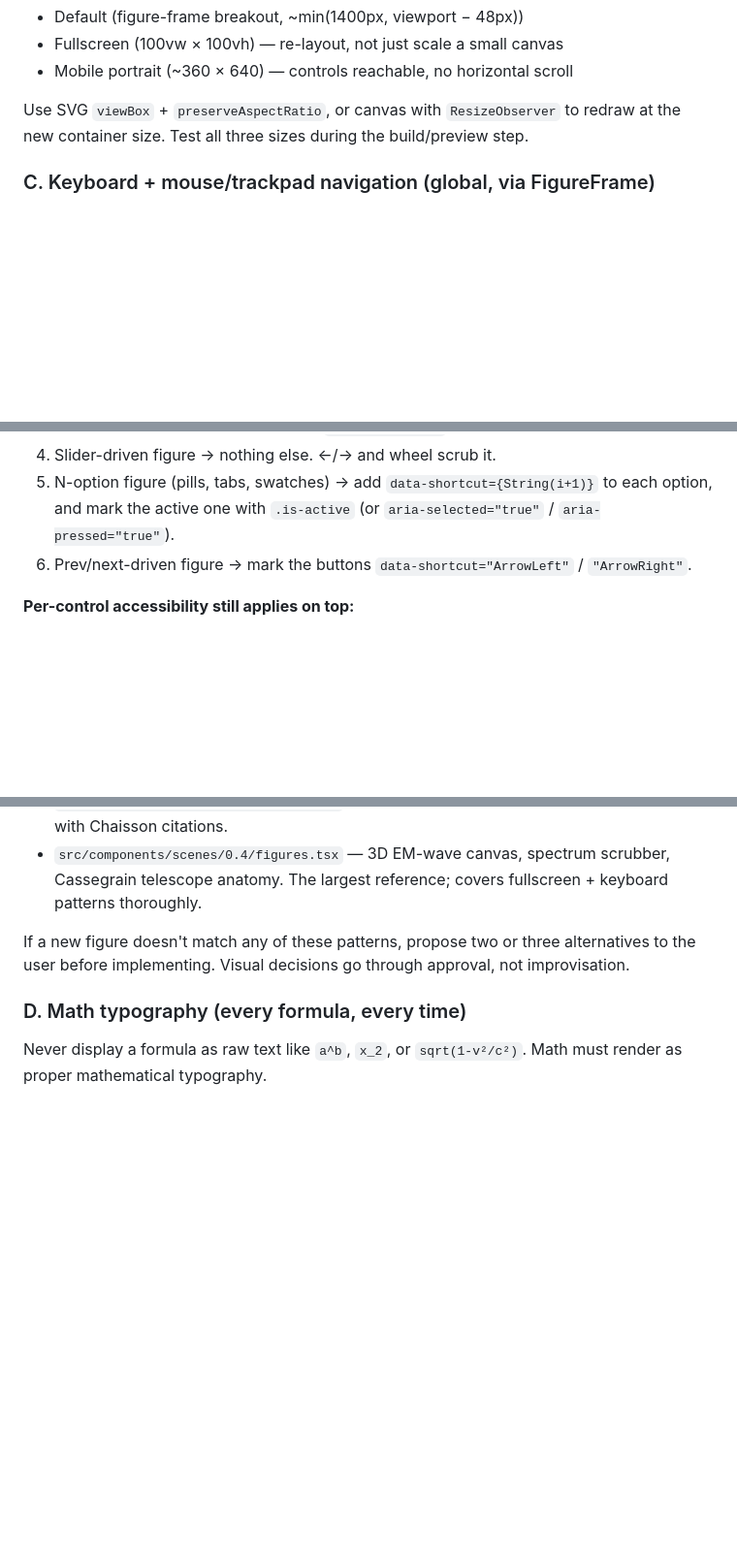
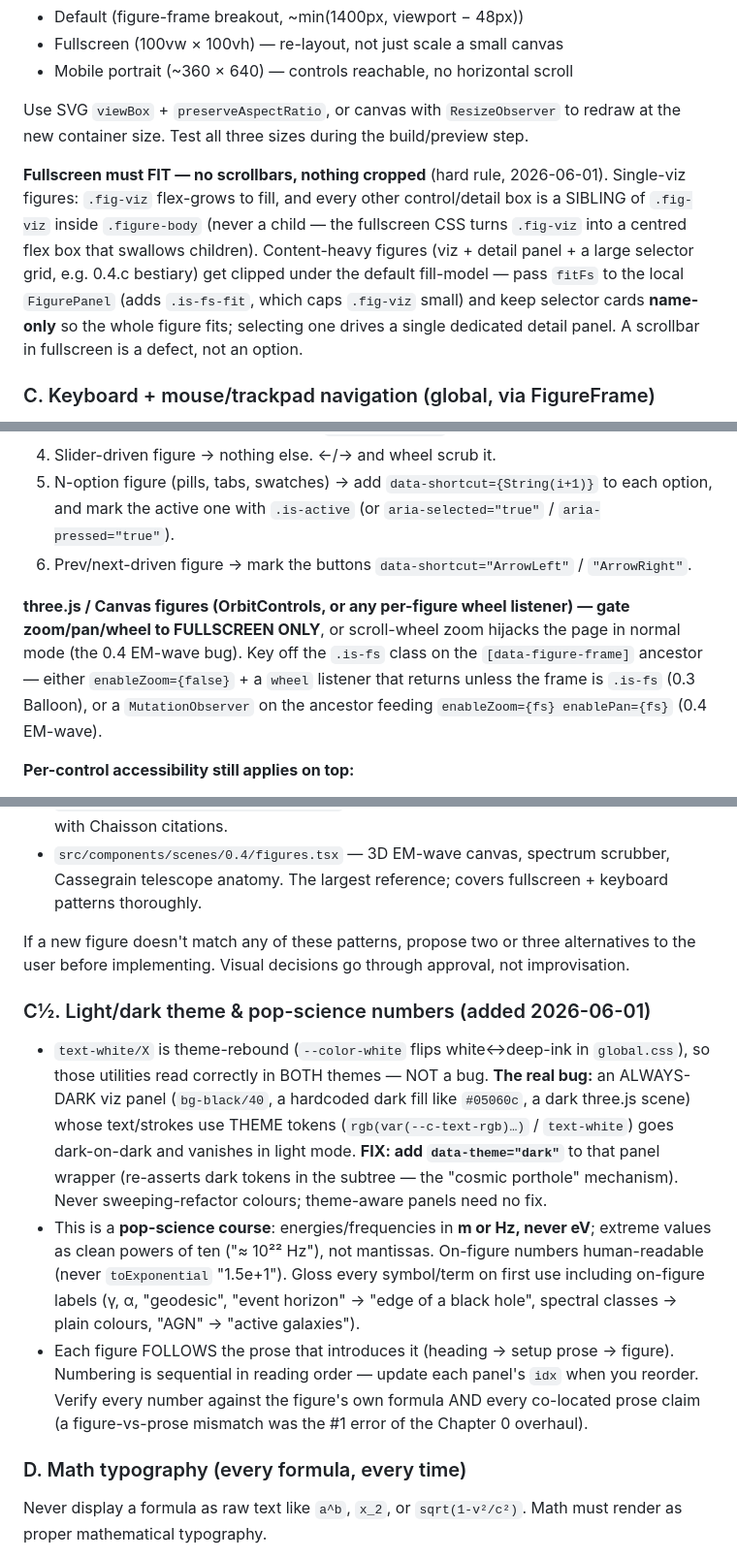
Before and after one commit to cassaiub/ast100, a Markdown page: LECTURE-AUTHORING.md, 3 parts joined by grey strips. Shown at 97% size. GitHub-like rendering; blank space fills up the shorter version.

Commit message:
docs: lock in Chapter 0 interactive-figure conventions
Capture the figure rules established during the Chapter 0 overhaul into
both skills + the deep reference, so Chapter 1 (and 2–7) hold the same bar:

- ast100-edit/SKILL.md: new authoritative "Interactive-figure contract"
  section (navigation incl. three.js wheel-gating to fullscreen;
  fullscreen-must-FIT/no-scrollbars via fitFs; light-theme data-theme="dark"
  on always-dark panels; m/Hz-not-eV + human-readable on-figure numbers;
  figure-follows-prose + reading-order numbering; verify-with-screenshots +
  dev-server stale-module restart). Nuanced the stale "fullscreen ==
  enlarged normal" wording.
- ast100-create/SKILL.md + LECTURE-AUTHORING.md §4½: mirrored the same
  rules (fullscreen-fit, three.js gating, light/dark + pop-units).

Docs only — not part of dist/, so no live-site change.

Co-Authored-By: Claude Opus 4.8 (1M context) <noreply@anthropic.com>

```diff
--- a/LECTURE-AUTHORING.md
+++ b/LECTURE-AUTHORING.md
@@ -292,6 +292,17 @@ Use SVG `viewBox` + `preserveAspectRatio`, or canvas with
 `ResizeObserver` to redraw at the new container size. Test all three
 sizes during the build/preview step.
 
+**Fullscreen must FIT — no scrollbars, nothing cropped** (hard rule,
+2026-06-01). Single-viz figures: `.fig-viz` flex-grows to fill, and every
+other control/detail box is a SIBLING of `.fig-viz` inside `.figure-body`
+(never a child — the fullscreen CSS turns `.fig-viz` into a centred flex
+box that swallows children). Content-heavy figures (viz + detail panel +
+a large selector grid, e.g. 0.4.c bestiary) get clipped under the default
+fill-model — pass `fitFs` to the local `FigurePanel` (adds `.is-fs-fit`,
+which caps `.fig-viz` small) and keep selector cards **name-only** so the
+whole figure fits; selecting one drives a single dedicated detail panel. A
+scrollbar in fullscreen is a defect, not an option.
+
 ### C. Keyboard + mouse/trackpad navigation (global, via FigureFrame)
 
 `FigureFrame.astro` ships a **single delegated global navigator** that
@@ -353,6 +364,14 @@ it for both keyboard and wheel.
 6. Prev/next-driven figure → mark the buttons
    `data-shortcut="ArrowLeft"` / `"ArrowRight"`.
 
+**three.js / Canvas figures (OrbitControls, or any per-figure wheel
+listener) — gate zoom/pan/wheel to FULLSCREEN ONLY**, or scroll-wheel zoom
+hijacks the page in normal mode (the 0.4 EM-wave bug). Key off the `.is-fs`
+class on the `[data-figure-frame]` ancestor — either `enableZoom={false}` +
+a `wheel` listener that returns unless the frame is `.is-fs` (0.3 Balloon),
+or a `MutationObserver` on the ancestor feeding `enableZoom={fs}
+enablePan={fs}` (0.4 EM-wave).
+
 **Per-control accessibility still applies on top:**
 
 - **Sliders** — prefer native `<input type="range">` (arrow keys
@@ -393,6 +412,28 @@ assistive-tech users. All three matter and all three are mandatory.
 If a new figure doesn't match any of these patterns, propose two or
 three alternatives to the user before implementing. Visual decisions
 go through approval, not improvisation.
+
+### C½. Light/dark theme & pop-science numbers (added 2026-06-01)
+
+- `text-white/X` is theme-rebound (`--color-white` flips white↔deep-ink in
+  `global.css`), so those utilities read correctly in BOTH themes — NOT a
+  bug. **The real bug:** an ALWAYS-DARK viz panel (`bg-black/40`, a hardcoded
+  dark fill like `#05060c`, a dark three.js scene) whose text/strokes use
+  THEME tokens (`rgb(var(--c-text-rgb)…)` / `text-white`) goes dark-on-dark
+  and vanishes in light mode. **FIX: add `data-theme="dark"`** to that panel
+  wrapper (re-asserts dark tokens in the subtree — the "cosmic porthole"
+  mechanism). Never sweeping-refactor colours; theme-aware panels need no fix.
+- This is a **pop-science course**: energies/frequencies in **m or Hz, never
+  eV**; extreme values as clean powers of ten ("≈ 10²² Hz"), not mantissas.
+  On-figure numbers human-readable (never `toExponential` "1.5e+1"). Gloss
+  every symbol/term on first use including on-figure labels (γ, α,
+  "geodesic", "event horizon" → "edge of a black hole", spectral classes →
+  plain colours, "AGN" → "active galaxies").
+- Each figure FOLLOWS the prose that introduces it (heading → setup prose →
+  figure). Numbering is sequential in reading order — update each panel's
+  `idx` when you reorder. Verify every number against the figure's own
+  formula AND every co-located prose claim (a figure-vs-prose mismatch was
+  the #1 error of the Chapter 0 overhaul).
 
 ### D. Math typography (every formula, every time)
 
```
Also changed, not shown: 2 other files.
